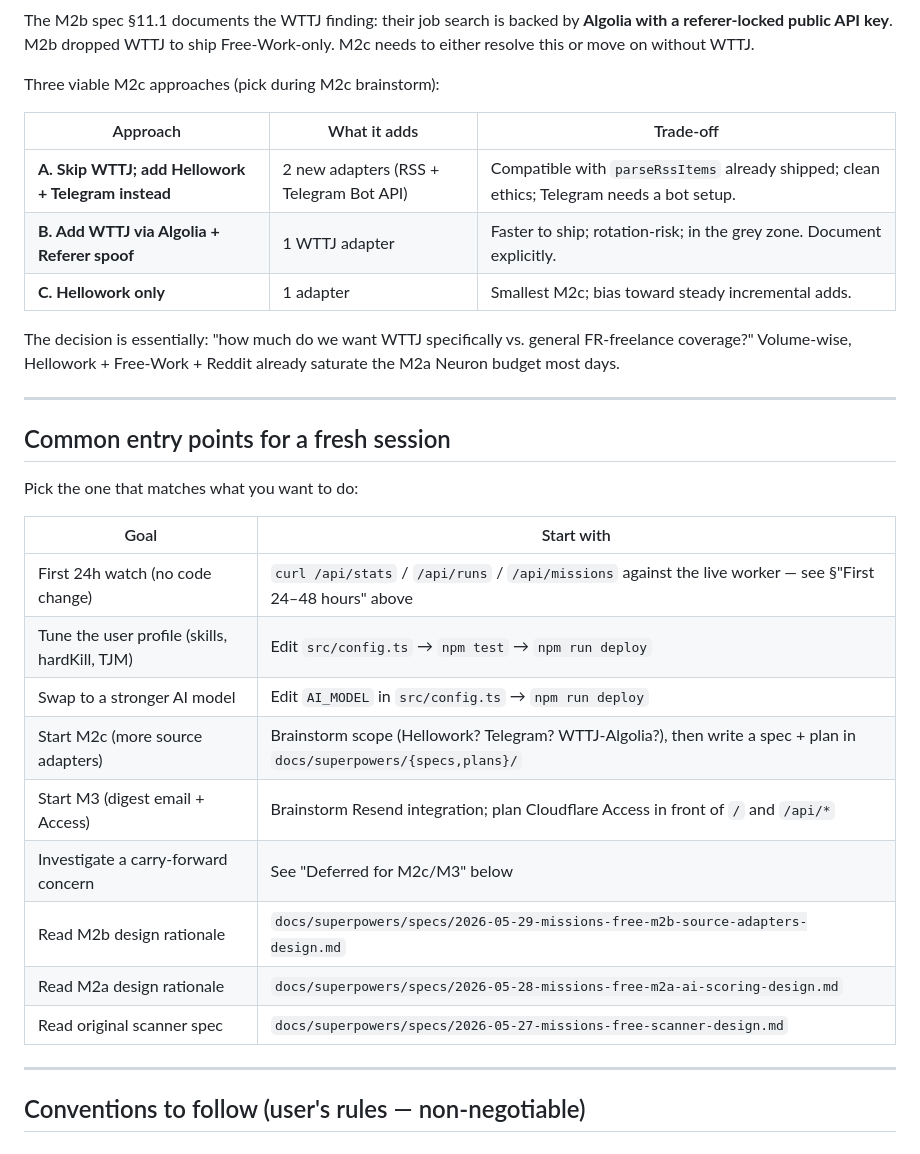
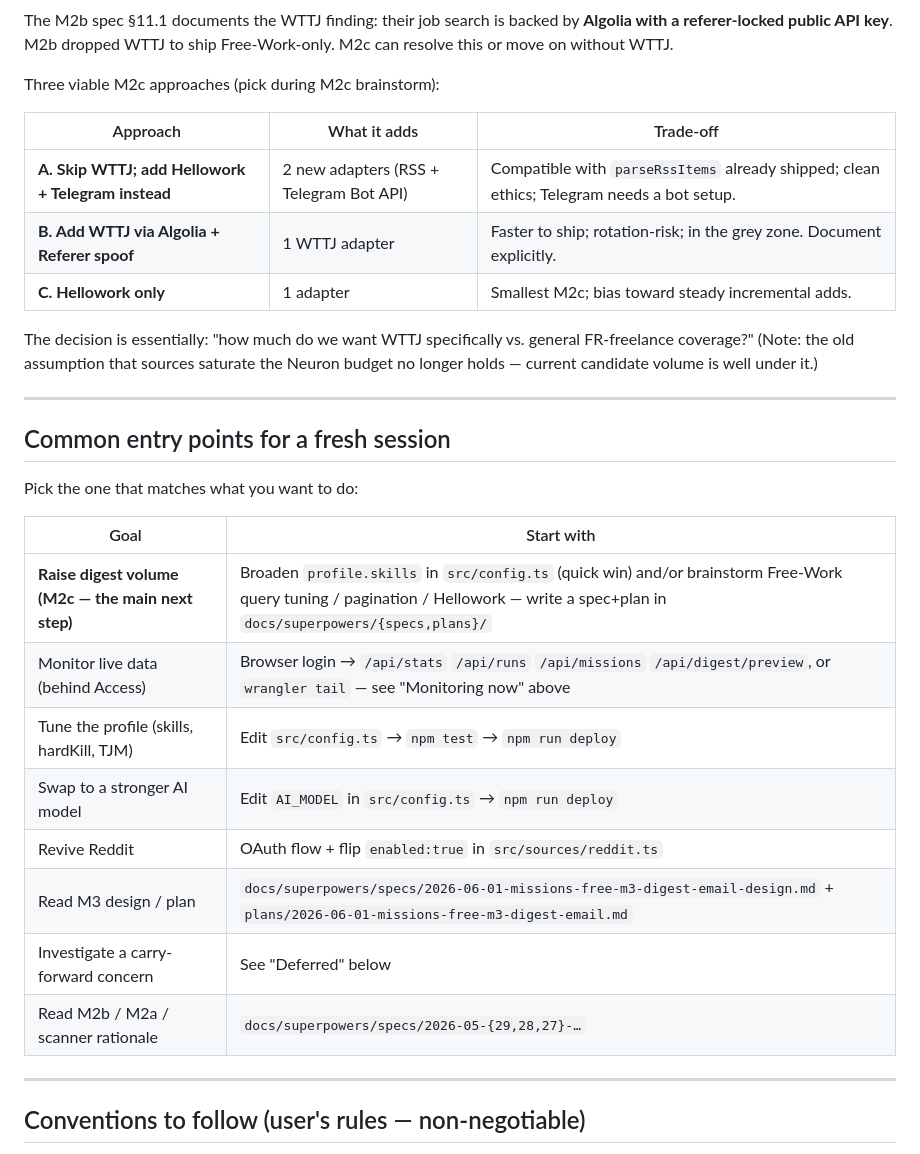
Before and after one commit to jeremN/missions-freelance, a Markdown page: docs/HANDOFF.md, the part around one of its changes. Drawn GitHub-style.

```diff
--- a/docs/HANDOFF.md
+++ b/docs/HANDOFF.md
@@ -163,7 +168,7 @@ These are the empirical questions that CI cannot answer.
 
 The M2b spec §11.1 documents the WTTJ finding: their job search is backed by
 **Algolia with a referer-locked public API key**. M2b dropped WTTJ to ship
-Free-Work-only. M2c needs to either resolve this or move on without WTTJ.
+Free-Work-only. M2c can resolve this or move on without WTTJ.
 
 Three viable M2c approaches (pick during M2c brainstorm):
 
@@ -174,8 +179,8 @@ Three viable M2c approaches (pick during M2c brainstorm):
 | **C. Hellowork only** | 1 adapter | Smallest M2c; bias toward steady incremental adds. |
 
 The decision is essentially: "how much do we want WTTJ specifically vs.
-general FR-freelance coverage?" Volume-wise, Hellowork + Free-Work + Reddit
-already saturate the M2a Neuron budget most days.
+general FR-freelance coverage?" (Note: the old assumption that sources saturate
+the Neuron budget no longer holds — current candidate volume is well under it.)
 
 ---
 
@@ -185,15 +190,14 @@ Pick the one that matches what you want to do:
 
 | Goal | Start with |
 |---|---|
-| First 24h watch (no code change) | `curl /api/stats` / `/api/runs` / `/api/missions` against the live worker — see §"First 24–48 hours" above |
-| Tune the user profile (skills, hardKill, TJM) | Edit `src/config.ts` → `npm test` → `npm run deploy` |
+| **Raise digest volume (M2c — the main next step)** | Broaden `profile.skills` in `src/config.ts` (quick win) and/or brainstorm Free-Work query tuning / pagination / Hellowork — write a spec+plan in `docs/superpowers/{specs,plans}/` |
+| Monitor live data (behind Access) | Browser login → `/api/stats` `/api/runs` `/api/missions` `/api/digest/preview`, or `wrangler tail` — see "Monitoring now" above |
+| Tune the profile (skills, hardKill, TJM) | Edit `src/config.ts` → `npm test` → `npm run deploy` |
 | Swap to a stronger AI model | Edit `AI_MODEL` in `src/config.ts` → `npm run deploy` |
-| Start M2c (more source adapters) | Brainstorm scope (Hellowork? Telegram? WTTJ-Algolia?), then write a spec + plan in `docs/superpowers/{specs,plans}/` |
-| Start M3 (digest email + Access) | Brainstorm Resend integration; plan Cloudflare Access in front of `/` and `/api/*` |
-| Investigate a carry-forward concern | See "Deferred for M2c/M3" below |
-| Read M2b design rationale | `docs/superpowers/specs/2026-05-29-missions-free-m2b-source-adapters-design.md` |
-| Read M2a design rationale | `docs/superpowers/specs/2026-05-28-missions-free-m2a-ai-scoring-design.md` |
-| Read original scanner spec | `docs/superpowers/specs/2026-05-27-missions-free-scanner-design.md` |
+| Revive Reddit | OAuth flow + flip `enabled:true` in `src/sources/reddit.ts` |
+| Read M3 design / plan | `docs/superpowers/specs/2026-06-01-missions-free-m3-digest-email-design.md` + `plans/2026-06-01-missions-free-m3-digest-email.md` |
+| Investigate a carry-forward concern | See "Deferred" below |
+| Read M2b / M2a / scanner rationale | `docs/superpowers/specs/2026-05-{29,28,27}-…` |
 
 ---
 
```
Also changed, not shown: other parts of docs/HANDOFF.md (+97 -74 lines).
